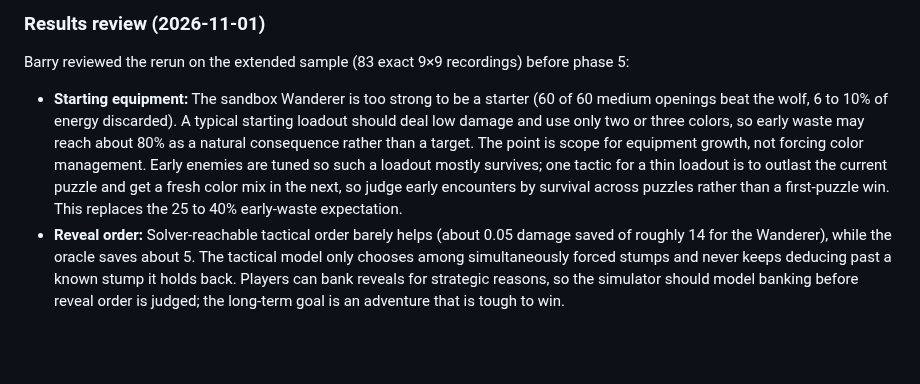
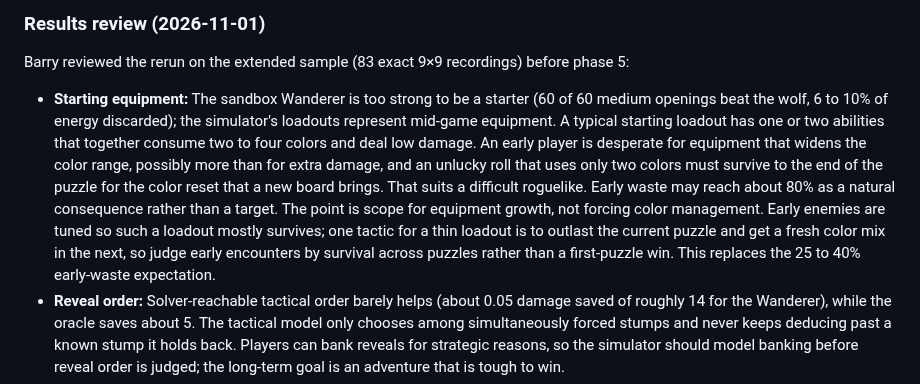
Before and after one commit to weevilgenius/stumped-game, a Markdown page: docs/adventure-mode-plan.md, the part around the change. Rendered like a GitHub page; blank space fills up the shorter version.

Commit message:
Note that simulator loadouts are mid-game and describe starter loadouts
Co-Authored-By: Claude Opus 5.5 <noreply@anthropic.com>
Claude-Session: https://claude.ai/code/session_01SGfak78MWUJQMvTudq6LDc

```diff
--- a/docs/adventure-mode-plan.md
+++ b/docs/adventure-mode-plan.md
@@ -170,7 +170,7 @@ These are provisional acceptance criteria set before phase 4 tuning. Exact compl
 
 Barry reviewed the rerun on the extended sample (83 exact 9×9 recordings) before phase 5:
 
-- **Starting equipment:** The sandbox Wanderer is too strong to be a starter (60 of 60 medium openings beat the wolf, 6 to 10% of energy discarded). A typical starting loadout should deal low damage and use only two or three colors, so early waste may reach about 80% as a natural consequence rather than a target. The point is scope for equipment growth, not forcing color management. Early enemies are tuned so such a loadout mostly survives; one tactic for a thin loadout is to outlast the current puzzle and get a fresh color mix in the next, so judge early encounters by survival across puzzles rather than a first-puzzle win. This replaces the 25 to 40% early-waste expectation.
+- **Starting equipment:** The sandbox Wanderer is too strong to be a starter (60 of 60 medium openings beat the wolf, 6 to 10% of energy discarded); the simulator's loadouts represent mid-game equipment. A typical starting loadout has one or two abilities that together consume two to four colors and deal low damage. An early player is desperate for equipment that widens the color range, possibly more than for extra damage, and an unlucky roll that uses only two colors must survive to the end of the puzzle for the color reset that a new board brings. That suits a difficult roguelike. Early waste may reach about 80% as a natural consequence rather than a target. The point is scope for equipment growth, not forcing color management. Early enemies are tuned so such a loadout mostly survives; one tactic for a thin loadout is to outlast the current puzzle and get a fresh color mix in the next, so judge early encounters by survival across puzzles rather than a first-puzzle win. This replaces the 25 to 40% early-waste expectation.
 - **Reveal order:** Solver-reachable tactical order barely helps (about 0.05 damage saved of roughly 14 for the Wanderer), while the oracle saves about 5. The tactical model only chooses among simultaneously forced stumps and never keeps deducing past a known stump it holds back. Players can bank reveals for strategic reasons, so the simulator should model banking before reveal order is judged; the long-term goal is an adventure that is tough to win.
 - **Objectives:** Rockfall succeeds 12 to 25% of the time with the Wanderer, and the oracle adds about 70 points, but failure costs only health. For phase 4, objectives are mostly a bonus. An objective that needs colors in a set order, like a charge weapon, would reward strategic solving.
 - **Policy bounds:** The greedy reactive policy is a lower bound on skilled management (with the specialist it takes more damage than passive play), and oracle order is the upper bound. With What if? mode allowed, Barry could play about 70% of boards at oracle level if necessary. Whether to disable or limit What if? mode in an adventure is an open question.
```
